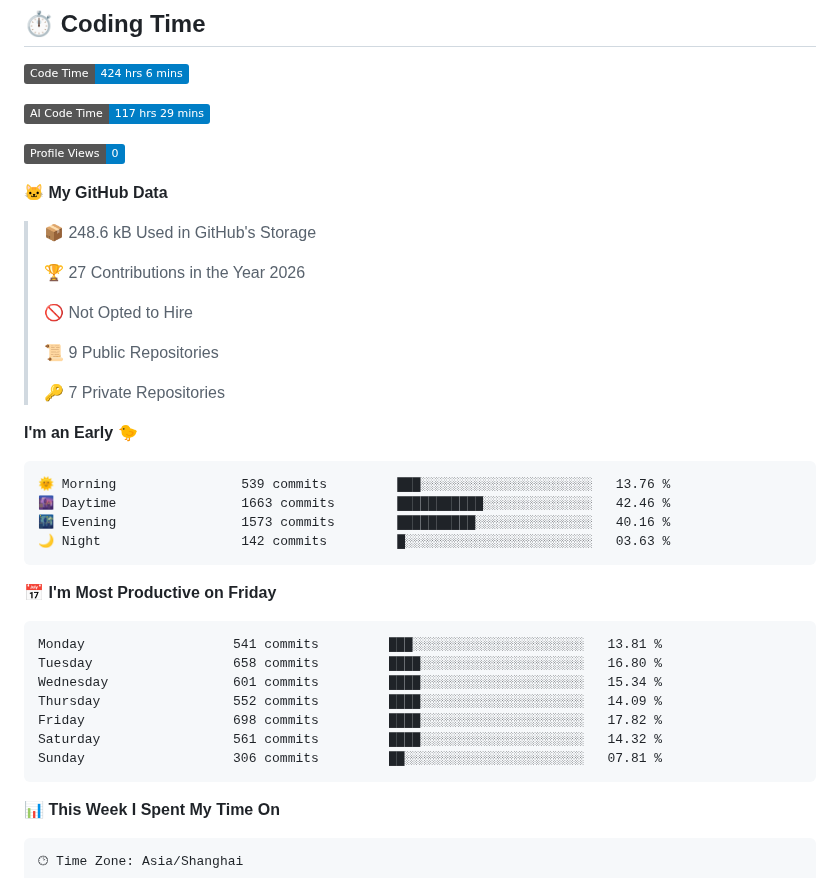
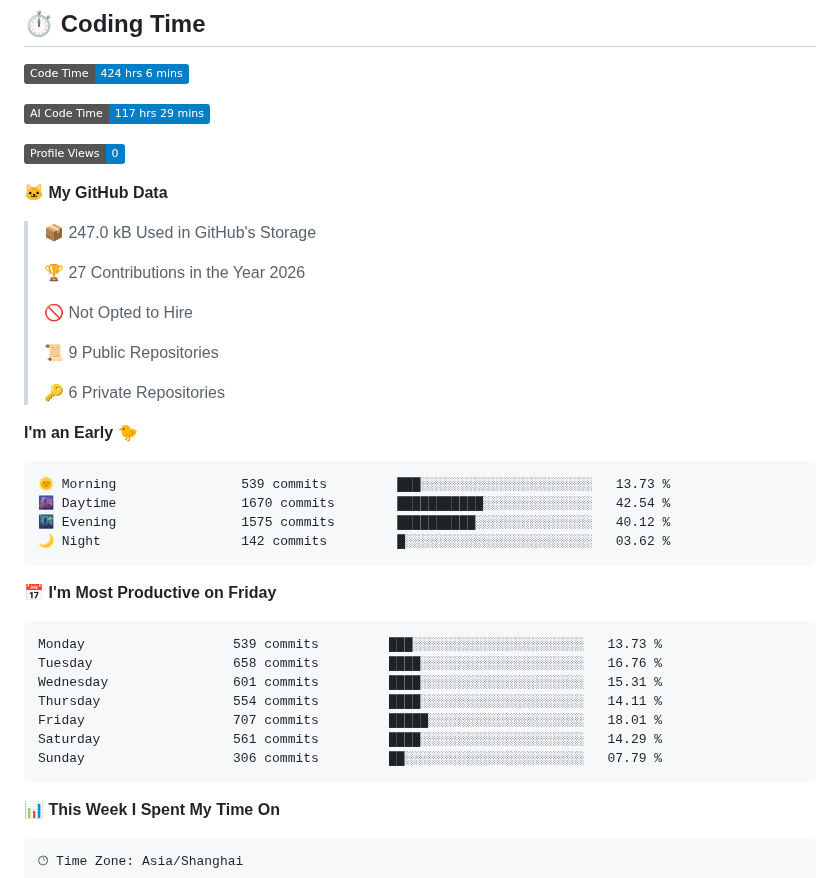
Before and after one commit to IsCulture2307/IsCulture2307, a Markdown page: README.md, the part around one of its changes. Rendered like a GitHub page; badges without logos.

Commit message:
Updated with Dev Metrics

````diff
--- a/README.md
+++ b/README.md
@@ -9,7 +9,7 @@
 
 **🐱 My GitHub Data**
 
-> 📦 248.6 kB Used in GitHub's Storage
+> 📦 247.0 kB Used in GitHub's Storage
  >
 > 🏆 27 Contributions in the Year 2026
  >
@@ -17,26 +17,26 @@
  >
 > 📜 9 Public Repositories
  >
-> 🔑 7 Private Repositories
+> 🔑 6 Private Repositories
  >
 **I'm an Early 🐤**
 
 ```text
-🌞 Morning                539 commits         ███░░░░░░░░░░░░░░░░░░░░░░   13.76 %
-🌆 Daytime                1663 commits        ███████████░░░░░░░░░░░░░░   42.46 %
-🌃 Evening                1573 commits        ██████████░░░░░░░░░░░░░░░   40.16 %
-🌙 Night                  142 commits         █░░░░░░░░░░░░░░░░░░░░░░░░   03.63 %
+🌞 Morning                539 commits         ███░░░░░░░░░░░░░░░░░░░░░░   13.73 %
+🌆 Daytime                1670 commits        ███████████░░░░░░░░░░░░░░   42.54 %
+🌃 Evening                1575 commits        ██████████░░░░░░░░░░░░░░░   40.12 %
+🌙 Night                  142 commits         █░░░░░░░░░░░░░░░░░░░░░░░░   03.62 %
 ```
 📅 **I'm Most Productive on Friday**
 
 ```text
-Monday                   541 commits         ███░░░░░░░░░░░░░░░░░░░░░░   13.81 %
-Tuesday                  658 commits         ████░░░░░░░░░░░░░░░░░░░░░   16.80 %
-Wednesday                601 commits         ████░░░░░░░░░░░░░░░░░░░░░   15.34 %
-Thursday                 552 commits         ████░░░░░░░░░░░░░░░░░░░░░   14.09 %
-Friday                   698 commits         ████░░░░░░░░░░░░░░░░░░░░░   17.82 %
-Saturday                 561 commits         ████░░░░░░░░░░░░░░░░░░░░░   14.32 %
-Sunday                   306 commits         ██░░░░░░░░░░░░░░░░░░░░░░░   07.81 %
+Monday                   539 commits         ███░░░░░░░░░░░░░░░░░░░░░░   13.73 %
+Tuesday                  658 commits         ████░░░░░░░░░░░░░░░░░░░░░   16.76 %
+Wednesday                601 commits         ████░░░░░░░░░░░░░░░░░░░░░   15.31 %
+Thursday                 554 commits         ████░░░░░░░░░░░░░░░░░░░░░   14.11 %
+Friday                   707 commits         █████░░░░░░░░░░░░░░░░░░░░   18.01 %
+Saturday                 561 commits         ████░░░░░░░░░░░░░░░░░░░░░   14.29 %
+Sunday                   306 commits         ██░░░░░░░░░░░░░░░░░░░░░░░   07.79 %
 ```
 
 
````
Also changed, not shown: other parts of README.md (+1 -1 lines), assets/bar_graph.png.
